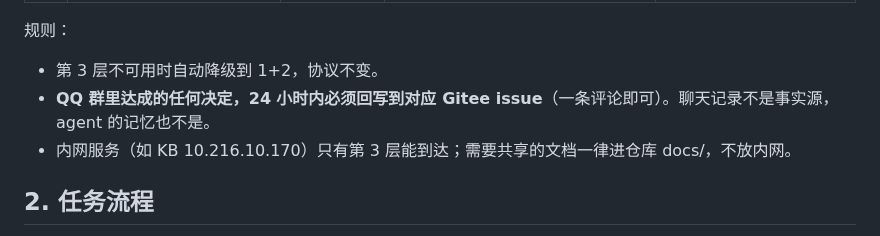
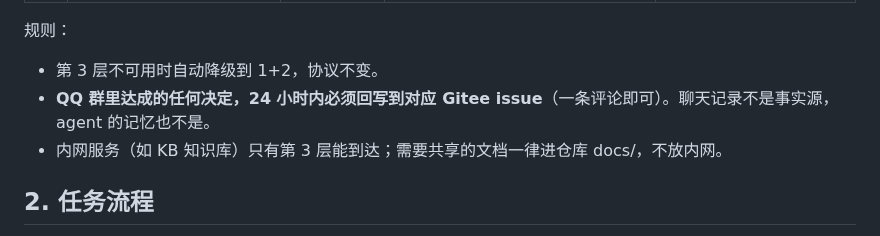
Before and after one commit to jackeyPeng/nas, a Markdown page: docs/COLLAB.md, the part around the change. Drawn GitHub-style.

```diff
--- a/docs/COLLAB.md
+++ b/docs/COLLAB.md
@@ -23,7 +23,7 @@
 规则：
 - 第 3 层不可用时自动降级到 1+2，协议不变。
 - **QQ 群里达成的任何决定，24 小时内必须回写到对应 Gitee issue**（一条评论即可）。聊天记录不是事实源，agent 的记忆也不是。
-- 内网服务（如 KB 10.216.10.170）只有第 3 层能到达；需要共享的文档一律进仓库 docs/，不放内网。
+- 内网服务（如 KB 知识库）只有第 3 层能到达；需要共享的文档一律进仓库 docs/，不放内网。
 
 ## 2. 任务流程
 
```
Also changed, not shown: CHANGELOG.md (+1 -1 lines).
